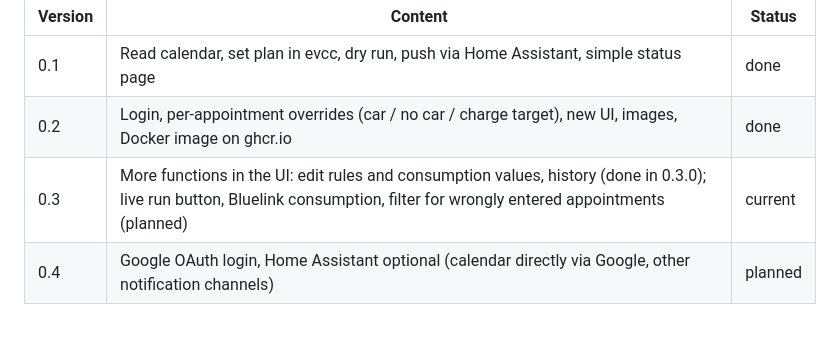
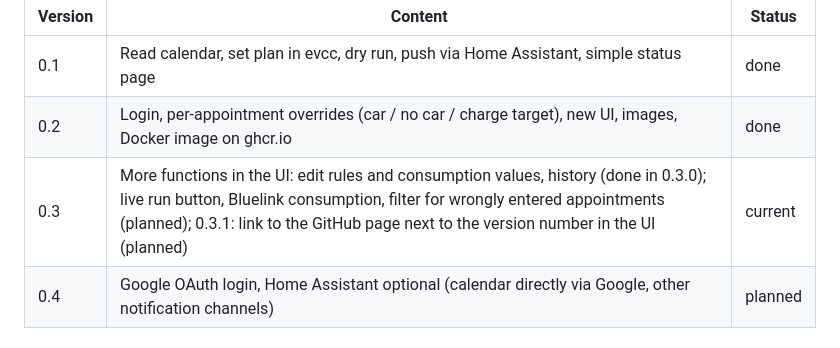
Before and after one commit to cmdrsabre/evcc-calendar, a Markdown page: README.md, the part around the change. GitHub-like rendering.

Commit message:
docs: add GitHub link next to version to 0.3.1 roadmap
Co-Authored-By: Claude Sonnet 5.5 <noreply@anthropic.com>
Claude-Session: https://claude.ai/code/session_01Ku7GyHZvVV7vq6pVKUEbGe

```diff
--- a/README.md
+++ b/README.md
@@ -94,7 +94,7 @@ the last one with bug fixes. Version 1.0 would be the open-source release.
 |---|---|---|
 | 0.1 | Read calendar, set plan in evcc, dry run, push via Home Assistant, simple status page | done |
 | 0.2 | Login, per-appointment overrides (car / no car / charge target), new UI, images, Docker image on ghcr.io | done |
-| 0.3 | More functions in the UI: edit rules and consumption values, history (done in 0.3.0); live run button, Bluelink consumption, filter for wrongly entered appointments (planned) | current |
+| 0.3 | More functions in the UI: edit rules and consumption values, history (done in 0.3.0); live run button, Bluelink consumption, filter for wrongly entered appointments (planned); 0.3.1: link to the GitHub page next to the version number in the UI (planned) | current |
 | 0.4 | Google OAuth login, Home Assistant optional (calendar directly via Google, other notification channels) | planned |
 
 ## License
```
